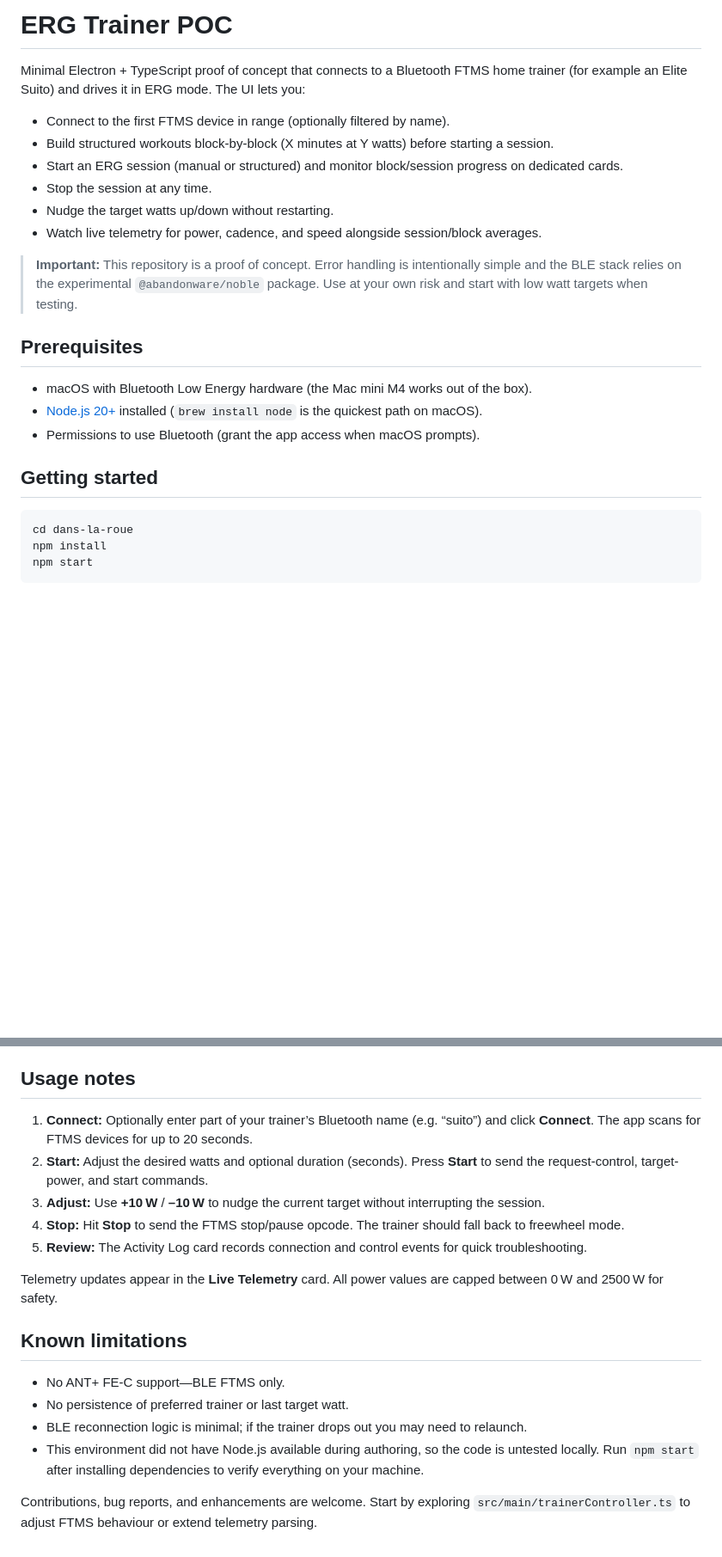
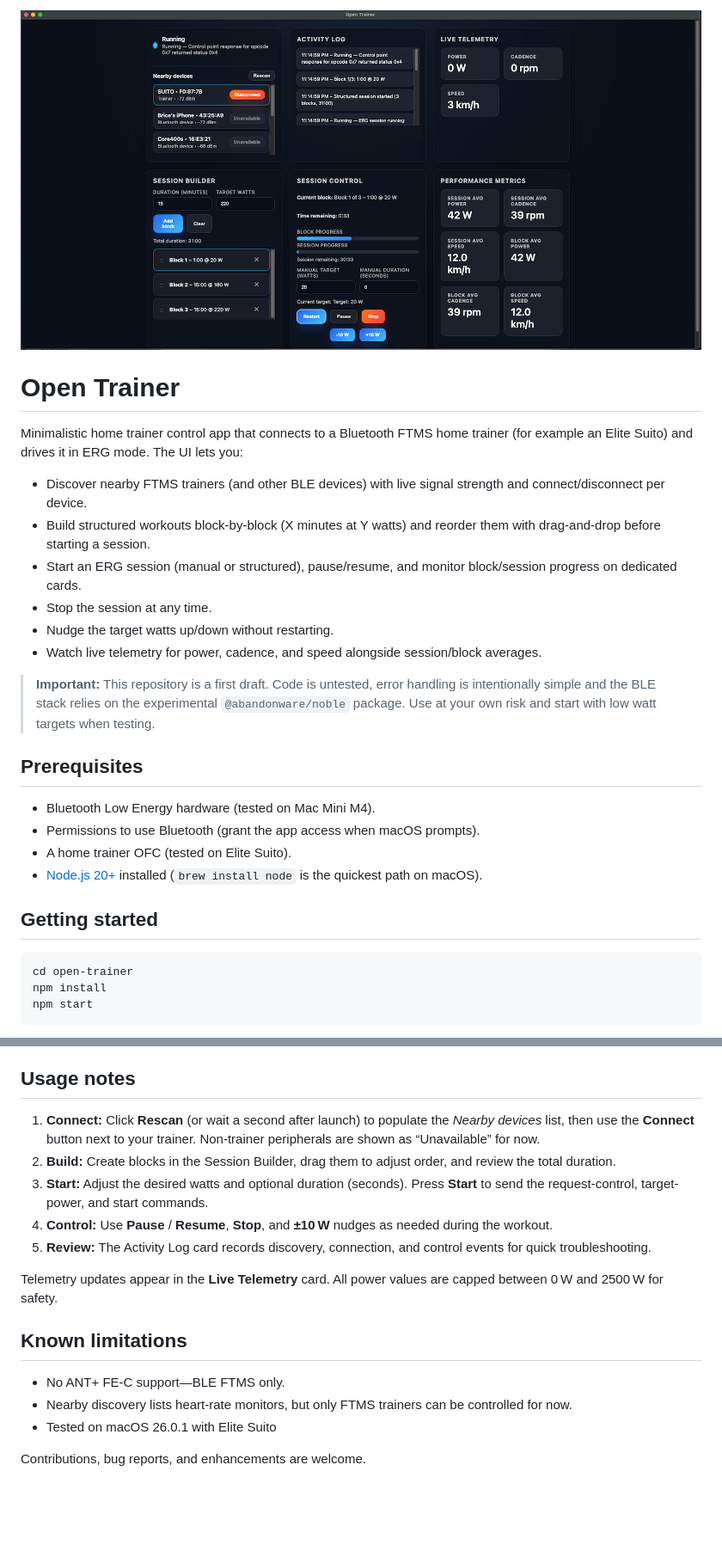
Before and after one commit to brice-olivier/open-trainer, a Markdown page: README.md, 2 parts joined by grey strips. Shown: that part at 86% size. GitHub-like rendering; pictures changed too: app-screenshot.png (added); blank space fills up the shorter version.

````diff
--- a/README.md
+++ b/README.md
@@ -1,26 +1,29 @@
-# ERG Trainer POC
+![App Screenshot](app-screenshot.png)
 
-Minimal Electron + TypeScript proof of concept that connects to a Bluetooth FTMS home trainer (for example an Elite Suito) and drives it in ERG mode. The UI lets you:
+# Open Trainer
 
-- Connect to the first FTMS device in range (optionally filtered by name).
-- Build structured workouts block-by-block (X minutes at Y watts) before starting a session.
-- Start an ERG session (manual or structured) and monitor block/session progress on dedicated cards.
+Minimalistic home trainer control app that connects to a Bluetooth FTMS home trainer (for example an Elite Suito) and drives it in ERG mode. The UI lets you:
+
+- Discover nearby FTMS trainers (and other BLE devices) with live signal strength and connect/disconnect per device.
+- Build structured workouts block-by-block (X minutes at Y watts) and reorder them with drag-and-drop before starting a session.
+- Start an ERG session (manual or structured), pause/resume, and monitor block/session progress on dedicated cards.
 - Stop the session at any time.
 - Nudge the target watts up/down without restarting.
 - Watch live telemetry for power, cadence, and speed alongside session/block averages.
 
-> **Important:** This repository is a proof of concept. Error handling is intentionally simple and the BLE stack relies on the experimental `@abandonware/noble` package. Use at your own risk and start with low watt targets when testing.
+> **Important:** This repository is a first draft. Code is untested, error handling is intentionally simple and the BLE stack relies on the experimental `@abandonware/noble` package. Use at your own risk and start with low watt targets when testing.
 
 ## Prerequisites
 
-- macOS with Bluetooth Low Energy hardware (the Mac mini M4 works out of the box).
+- Bluetooth Low Energy hardware (tested on Mac Mini M4).
+- Permissions to use Bluetooth (grant the app access when macOS prompts).
+- A home trainer OFC (tested on Elite Suito).
 - [Node.js 20+](https://nodejs.org/en/download) installed (`brew install node` is the quickest path on macOS).
-- Permissions to use Bluetooth (grant the app access when macOS prompts).
 
 ## Getting started
 
 ```bash
-cd dans-la-roue
+cd open-trainer
 npm install
 npm start
 ```
@@ -39,19 +42,18 @@ This runs TypeScript in watch mode, copies renderer assets on change, and relaun
 
 ## Usage notes
 
-1. **Connect:** Optionally enter part of your trainer’s Bluetooth name (e.g. “suito”) and click **Connect**. The app scans for FTMS devices for up to 20 seconds.
-2. **Start:** Adjust the desired watts and optional duration (seconds). Press **Start** to send the request-control, target-power, and start commands.
-3. **Adjust:** Use **+10 W** / **–10 W** to nudge the current target without interrupting the session.
-4. **Stop:** Hit **Stop** to send the FTMS stop/pause opcode. The trainer should fall back to freewheel mode.
-5. **Review:** The Activity Log card records connection and control events for quick troubleshooting.
+1. **Connect:** Click **Rescan** (or wait a second after launch) to populate the _Nearby devices_ list, then use the **Connect** button next to your trainer. Non-trainer peripherals are shown as “Unavailable” for now.
+2. **Build:** Create blocks in the Session Builder, drag them to adjust order, and review the total duration.
+3. **Start:** Adjust the desired watts and optional duration (seconds). Press **Start** to send the request-control, target-power, and start commands.
+4. **Control:** Use **Pause** / **Resume**, **Stop**, and **±10 W** nudges as needed during the workout.
+5. **Review:** The Activity Log card records discovery, connection, and control events for quick troubleshooting.
 
 Telemetry updates appear in the **Live Telemetry** card. All power values are capped between 0 W and 2500 W for safety.
 
 ## Known limitations
 
 - No ANT+ FE‑C support—BLE FTMS only.
-- No persistence of preferred trainer or last target watt.
-- BLE reconnection logic is minimal; if the trainer drops out you may need to relaunch.
-- This environment did not have Node.js available during authoring, so the code is untested locally. Run `npm start` after installing dependencies to verify everything on your machine.
+- Nearby discovery lists heart-rate monitors, but only FTMS trainers can be controlled for now.
+- Tested on macOS 26.0.1 with Elite Suito
 
-Contributions, bug reports, and enhancements are welcome. Start by exploring `src/main/trainerController.ts` to adjust FTMS behaviour or extend telemetry parsing.
+Contributions, bug reports, and enhancements are welcome.
````
Also changed, not shown: AGENTS.md (+3 -1 lines), LICENSE.md (added, +21 -0 lines), docs/wireframes.md (deleted, +0 -132 lines), 2 other files.
